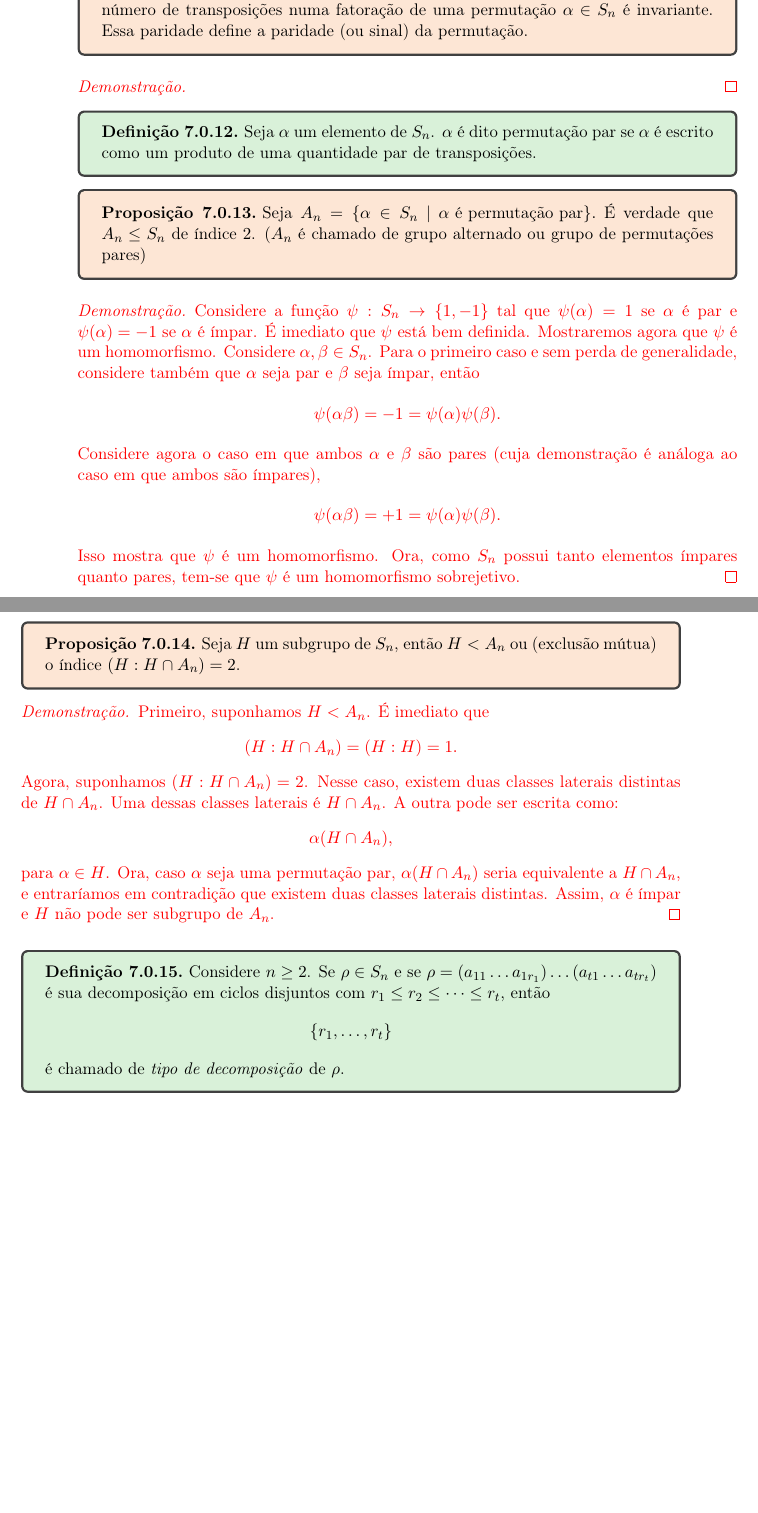
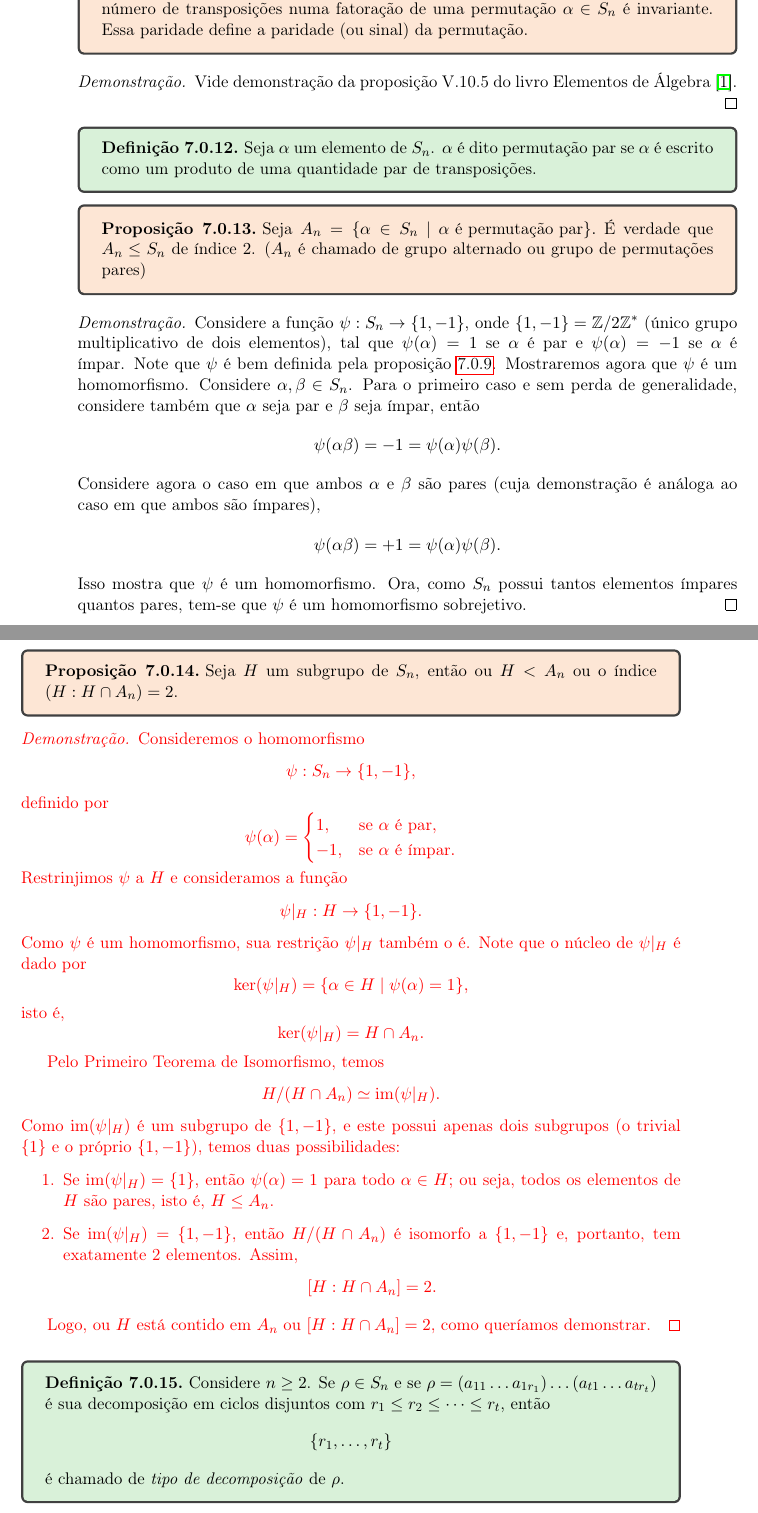
Before and after one commit to Yuskeee/PICME, a LaTeX book (main.tex): two parts of pages 44 and 45 of 49 before the commit and two parts of pages 44 and 45 of 51 after it, joined at a grey line, cut so that both start at the same text, the shorter picture padded with empty space. Compiled offline with pdfLaTeX.

Commit message:
Ajustes simples e nova prova para proposicao 7.0.14

```diff
--- a/main.tex
+++ b/main.tex
@@ -1493,6 +1492,7 @@ Dados $\alpha, \beta \in S_n$ dois ciclos disjuntos, então $\alpha \beta = \bet
     Seja $\alpha \in S_n$, tal que $\alpha = \sigma_1 \sigma_2 \dots \sigma_k$ é uma fatoração qualquer como produto de transposições. Então a paridade de $k$ é única, isto é, ou $k$ é sempre par para qualquer fatoração de $\alpha$ em transposições, ou $k$ é sempre ímpar para qualquer fatoração de $\alpha$ em transposições.  Em outras palavras, a paridade do número de transposições numa fatoração de uma permutação $\alpha \in S_n$ é invariante. Essa paridade define a paridade (ou sinal) da permutação.
 \end{proposition}
 \begin{proof}
+    Vide demonstração da proposição V.10.5 do livro Elementos de Álgebra \cite{GARCIA2013}.
     % Sejam $x_1, \dots, x_n$ $n$ incógnitas, e considere
     % $$ \Phi = \prod_{1 \leq i < j \leq n} (x_j - x_i). $$
     % Dada uma permutação $\sigma \in S_n$, defina uma função $f_\sigma : \{\Phi, -\Phi\} \to \{\Phi, -\Phi\}$ por
@@ -1536,28 +1536,61 @@ Dados $\alpha, \beta \in S_n$ dois ciclos disjuntos, então $\alpha \beta = \bet
 \end{proposition}
 
 \begin{proof}
-    Considere a função $\psi: S_n \rightarrow \{1, -1\}$ tal que $\psi(\alpha) = 1$ se $\alpha$ é par e $\psi(\alpha) = -1$ se $\alpha$ é ímpar. É imediato que $\psi$ está bem definida. Mostraremos agora que $\psi$ é um homomorfismo. Considere $\alpha, \beta \in S_n$. Para o primeiro caso e sem perda de generalidade, considere também que $\alpha$ seja par e $\beta$ seja ímpar, então
+    Considere a função $\psi: S_n \rightarrow \{1, -1\}$, onde $\{1, -1\} = \mathbb{Z}/2\mathbb{Z}^*$ (único grupo multiplicativo de dois elementos), tal que $\psi(\alpha) = 1$ se $\alpha$ é par e $\psi(\alpha) = -1$ se $\alpha$ é ímpar. Note que $\psi$ é bem definida pela proposição \ref{prop:fatoracao_ciclos_disjuntos}. Mostraremos agora que $\psi$ é um homomorfismo. Considere $\alpha, \beta \in S_n$. Para o primeiro caso e sem perda de generalidade, considere também que $\alpha$ seja par e $\beta$ seja ímpar, então
     \[\psi(\alpha \beta) =  -1 = \psi(\alpha) \psi(\beta).\]
     Considere agora o caso em que ambos $\alpha$ e $\beta$ são pares (cuja demonstração é análoga ao caso em que ambos são ímpares),
     \[\psi(\alpha \beta) = +1 = \psi(\alpha) \psi(\beta).\]
     Isso mostra que $\psi$ é um homomorfismo.
-    Ora, como $S_n$ possui tanto elementos ímpares quanto pares, tem-se que $\psi$ é um homomorfismo sobrejetivo.
+    Ora, como $S_n$ possui tantos elementos ímpares quantos pares, tem-se que $\psi$ é um homomorfismo sobrejetivo.
 \end{proof}
-\end{novo}
 
 \begin{novo}
 \begin{proposition}
 \label{prop:permutacoes_subgrupo_OU_indice2}
-    Seja $H$ um subgrupo de $S_n$, então $H < A_n$ ou (exclusão mútua) o índice $(H:H \cap A_n) = 2$.
+    Seja $H$ um subgrupo de $S_n$, então ou $H < A_n$ ou o índice $(H:H \cap A_n) = 2$.
 \end{proposition}
 \begin{proof}
-    Primeiro, suponhamos $H < A_n$. É imediato que
-    \[(H:H \cap A_n) = (H:H) = 1.\]
-    Agora, suponhamos $(H:H \cap A_n) = 2$. Nesse caso, existem duas classes laterais distintas de $H \cap A_n$. Uma dessas classes laterais é $H \cap A_n$. A outra pode ser escrita como:
-    \[\alpha (H \cap A_n),\]
-    para $\alpha \in H$.
-    Ora, caso $\alpha$ seja uma permutação par, $\alpha (H \cap A_n)$ seria equivalente a $H \cap A_n$, e entraríamos em contradição que existem duas classes laterais distintas. Assim, $\alpha$ é ímpar e $H$ não pode ser subgrupo de $A_n$.
-\end{proof}
+    Consideremos o homomorfismo
+    \[
+    \psi: S_n \to \{1, -1\},
+    \]
+    definido por
+    \[
+    \psi(\alpha) =
+    \begin{cases}
+    1, & \text{se } \alpha \text{ é par}, \\
+    -1, & \text{se } \alpha \text{ é ímpar}.
+    \end{cases}
+    \]
+    Restrinjimos \(\psi\) a \(H\) e consideramos a função
+    \[
+    \psi|_H : H \to \{1, -1\}.
+    \]
+    Como \(\psi\) é um homomorfismo, sua restrição \(\psi|_H\) também o é. Note que o núcleo de \(\psi|_H\) é dado por
+    \[
+    \ker (\psi|_H) = \{ \alpha \in H \mid \psi(\alpha)=1 \},
+    \]
+    isto é,
+    \[
+    \ker (\psi|_H)= H\cap A_n.
+    \]
+
+    Pelo Primeiro Teorema de Isomorfismo, temos
+    \[
+    H/(H\cap A_n) \simeq \operatorname{im} (\psi|_H).
+    \]
+    Como \(\operatorname{im} (\psi|_H)\) é um subgrupo de \(\{1,-1\}\), e este possui apenas dois subgrupos (o trivial \(\{1\}\) e o próprio \(\{1,-1\}\)), temos duas possibilidades:
+
+    \begin{enumerate}
+        \item Se \(\operatorname{im} (\psi|_H) = \{1\}\), então \(\psi(\alpha)=1\) para todo \(\alpha \in H\); ou seja, todos os elementos de \(H\) são pares, isto é, \(H \leq A_n\).
+        \item Se \(\operatorname{im} (\psi|_H) = \{1, -1\}\), então \(H/(H\cap A_n)\) é isomorfo a \(\{1,-1\}\) e, portanto, tem exatamente 2 elementos. Assim,
+        \[
+        [H : H\cap A_n] = 2.
+        \]
+    \end{enumerate}
+
+    Logo, ou \(H\) está contido em \(A_n\) ou \([H : H\cap A_n]=2\), como queríamos demonstrar.
+    \end{proof}
 \end{novo}
 
 \begin{novo}
```
Also changed, not shown: main.bib (added, +9 -0 lines), main.bbl (added), main.pdf, main.tex (36 more changed lines), 1 other file.
